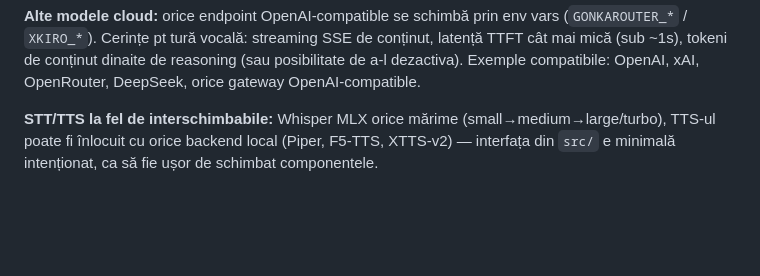
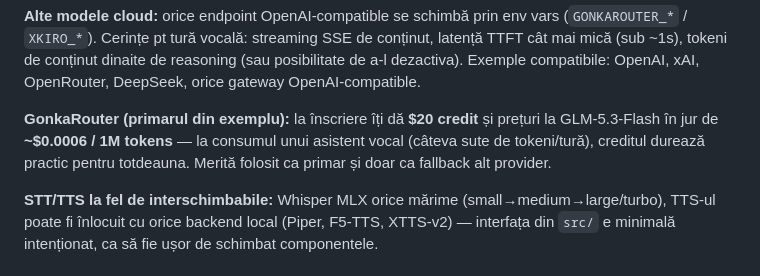
Before and after one commit to alexsax777/romanian-s2s, a Markdown page: README.md, the part around the change. Rendered like a GitHub page; blank space fills up the shorter version.

Commit message:
README: credit 0 GonkaRouter la inscriere, pret ~0.0006/1M tokens

```diff
--- a/README.md
+++ b/README.md
@@ -44,6 +44,11 @@ orice server OpenAI-compatible local merge, fără nicio cheie:
 latență TTFT cât mai mică (sub ~1s), tokeni de conținut dinaite de reasoning
 (sau posibilitate de a-l dezactiva). Exemple compatibile: OpenAI, xAI, OpenRouter,
 DeepSeek, orice gateway OpenAI-compatible.
+
+**GonkaRouter (primarul din exemplu):** la înscriere îți dă **$20 credit** și prețuri la
+GLM-5.3-Flash în jur de **~$0.0006 / 1M tokens** — la consumul unui asistent vocal
+(câteva sute de tokeni/tură), creditul durează practic pentru totdeauna. Merită folosit
+ca primar și doar ca fallback alt provider.
 
 **STT/TTS la fel de interschimbabile:** Whisper MLX orice mărime (small→medium→large/turbo),
 TTS-ul poate fi înlocuit cu orice backend local (Piper, F5-TTS, XTTS-v2) — interfața din
```
